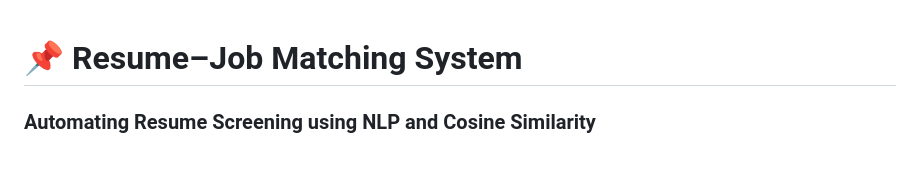
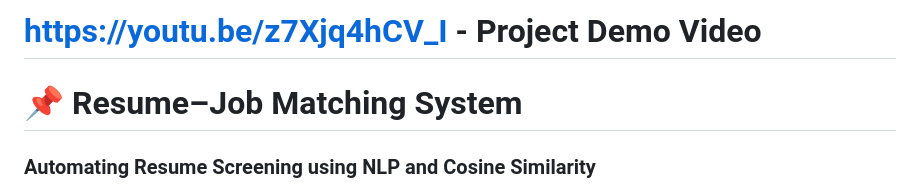
Before and after one commit to rishabhranjanishwar/resume-job-match-app, a Markdown page: README.md, the part around the change. Drawn GitHub-style; blank space fills up the shorter version.

Commit message:
Add project demo video link to README

```diff
--- a/README.md
+++ b/README.md
@@ -1,3 +1,4 @@
+# https://youtu.be/z7Xjq4hCV_I - Project Demo Video
 # 📌 Resume–Job Matching System
 ### Automating Resume Screening using NLP and Cosine Similarity
 
```
